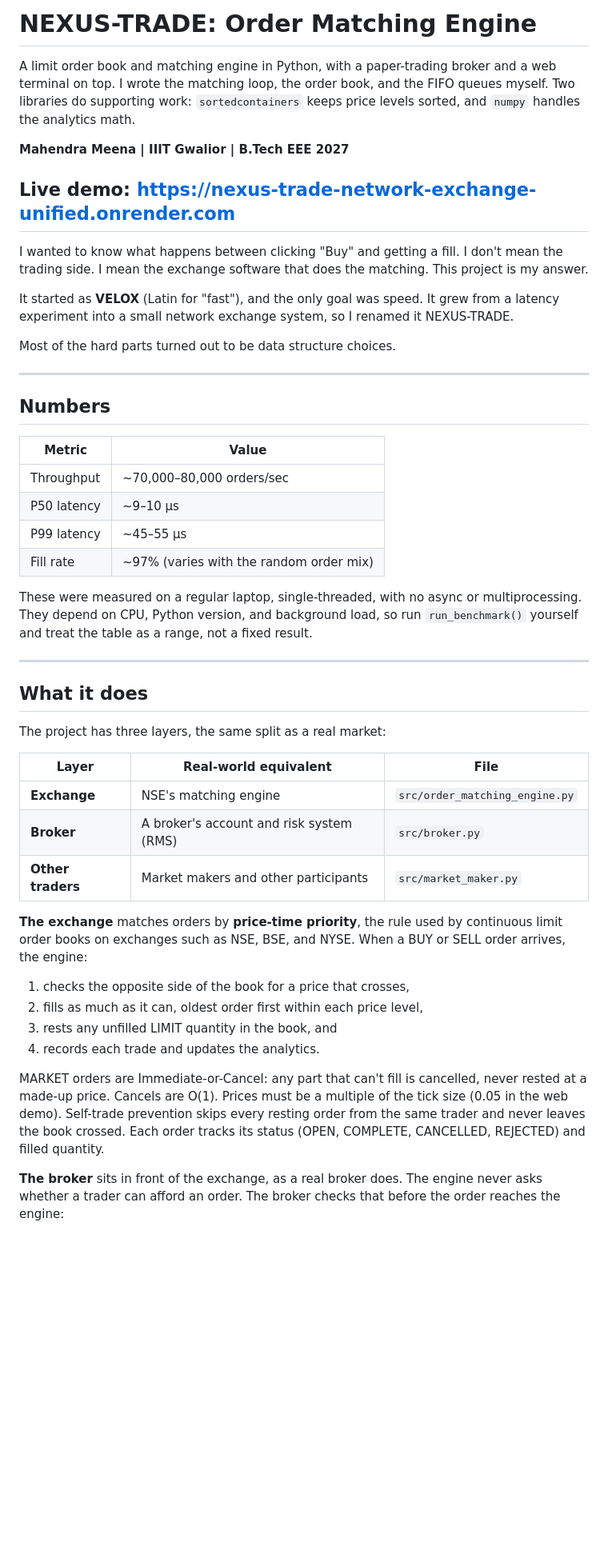
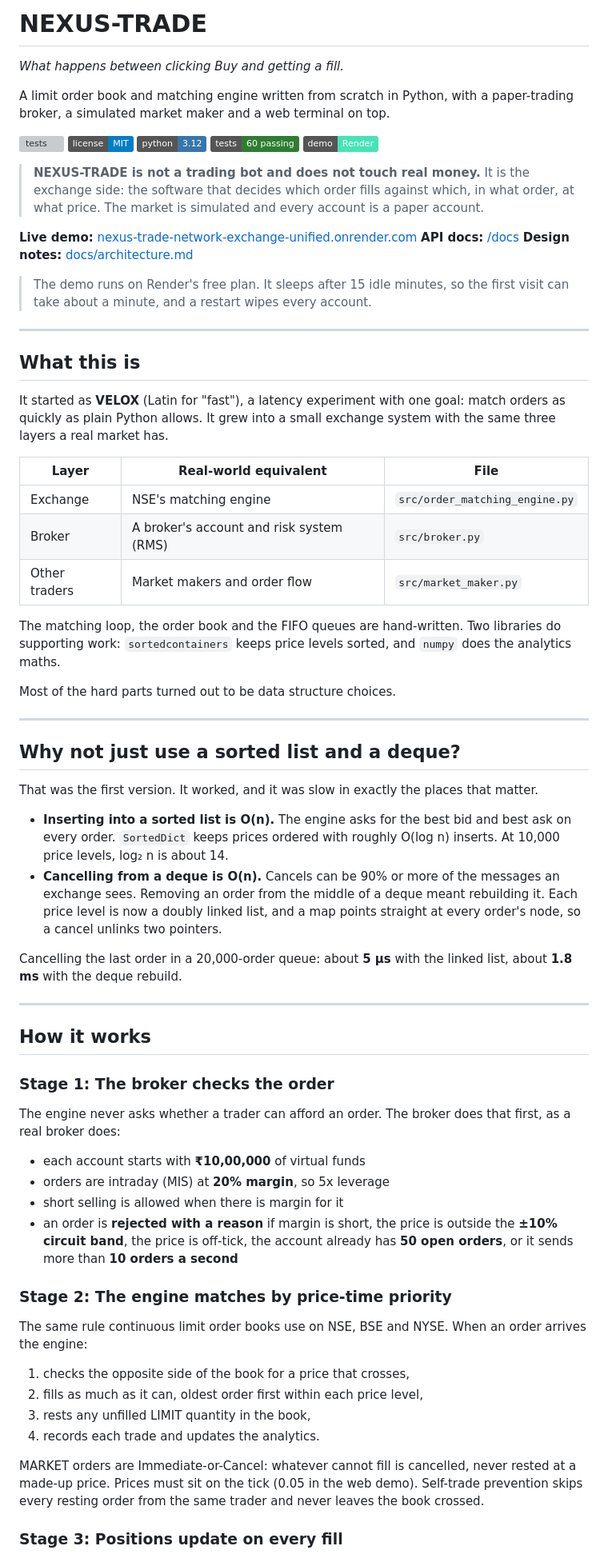
Before and after one commit to Mahendr99ar/NEXUS-TRADE-Network-Exchange-Unified-System, a Markdown page: README.md, the part around one of its changes. Shown at 80% size. GitHub-like rendering; badges without logos; blank space fills up the shorter version; grey boxes are pictures that could not be loaded.

```diff
--- a/README.md
+++ b/README.md
@@ -1,51 +1,73 @@
-# NEXUS-TRADE: Order Matching Engine
+# NEXUS-TRADE
 
-A limit order book and matching engine in Python, with a paper-trading broker and a web terminal on top. I wrote the matching loop, the order book, and the FIFO queues myself. Two libraries do supporting work: `sortedcontainers` keeps price levels sorted, and `numpy` handles the analytics math.
+*What happens between clicking Buy and getting a fill.*
 
-**Mahendra Meena | IIIT Gwalior | B.Tech EEE 2027**
+A limit order book and matching engine written from scratch in Python, with a paper-trading broker, a simulated market maker and a web terminal on top.
 
-**Live demo:** https://nexus-trade-network-exchange-unified.onrender.com
+[![tests](https://github.com/Mahendr99ar/NEXUS-TRADE-Network-Exchange-Unified-System/actions/workflows/tests.yml/badge.svg)](https://github.com/Mahendr99ar/NEXUS-TRADE-Network-Exchange-Unified-System/actions/workflows/tests.yml)
+[![License: MIT](https://img.shields.io/badge/license-MIT-blue.svg)](LICENSE)
+[![Python 3.12](https://img.shields.io/badge/python-3.12-3776AB.svg)](render.yaml)
+[![Tests: 60](https://img.shields.io/badge/tests-60%20passing-2E7D32.svg)](tests)
+[![Live on Render](https://img.shields.io/badge/demo-Render-46E3B7.svg)](https://nexus-trade-network-exchange-unified.onrender.com)
+
+> **NEXUS-TRADE is not a trading bot and does not touch real money.** It is the exchange side: the software that decides which order fills against which, in what order, at what price. The market is simulated and every account is a paper account.
+
+**Live demo:** [nexus-trade-network-exchange-unified.onrender.com](https://nexus-trade-network-exchange-unified.onrender.com)
+**API docs:** [/docs](https://nexus-trade-network-exchange-unified.onrender.com/docs)
+**Design notes:** [docs/architecture.md](docs/architecture.md)
+
+> The demo runs on Render's free plan. It sleeps after 15 idle minutes, so the first visit can take about a minute, and a restart wipes every account.
+
 ---
 
-I wanted to know what happens between clicking "Buy" and getting a fill. I don't mean the trading side. I mean the exchange software that does the matching. This project is my answer.
+## What this is
 
-It started as **VELOX** (Latin for "fast"), and the only goal was speed. It grew from a latency experiment into a small network exchange system, so I renamed it NEXUS-TRADE.
+It started as **VELOX** (Latin for "fast"), a latency experiment with one goal: match orders as quickly as plain Python allows. It grew into a small exchange system with the same three layers a real market has.
+
+| Layer | Real-world equivalent | File |
+|---|---|---|
+| Exchange | NSE's matching engine | `src/order_matching_engine.py` |
+| Broker | A broker's account and risk system (RMS) | `src/broker.py` |
+| Other traders | Market makers and order flow | `src/market_maker.py` |
+
+The matching loop, the order book and the FIFO queues are hand-written. Two libraries do supporting work: `sortedcontainers` keeps price levels sorted, and `numpy` does the analytics maths.
 
 Most of the hard parts turned out to be data structure choices.
 
 ---
 
-## Numbers
+## Why not just use a sorted list and a deque?
 
-| Metric | Value |
-|--------|-------|
-| Throughput | ~70,000–80,000 orders/sec |
-| P50 latency | ~9–10 µs |
-| P99 latency | ~45–55 µs |
-| Fill rate | ~97% (varies with the random order mix) |
+That was the first version. It worked, and it was slow in exactly the places that matter.
 
-These were measured on a regular laptop, single-threaded, with no async or multiprocessing. They depend on CPU, Python version, and background load, so run `run_benchmark()` yourself and treat the table as a range, not a fixed result.
+- **Inserting into a sorted list is O(n).** The engine asks for the best bid and best ask on every order. `SortedDict` keeps prices ordered with roughly O(log n) inserts. At 10,000 price levels, log₂ n is about 14.
+- **Cancelling from a deque is O(n).** Cancels can be 90% or more of the messages an exchange sees. Removing an order from the middle of a deque meant rebuilding it. Each price level is now a doubly linked list, and a map points straight at every order's node, so a cancel unlinks two pointers.
+
+Cancelling the last order in a 20,000-order queue: about **5 µs** with the linked list, about **1.8 ms** with the deque rebuild.
 
 ---
 
-## What it does
+## How it works
 
-The project has three layers, the same split as a real market:
+### Stage 1: The broker checks the order
 
-| Layer | Real-world equivalent | File |
-|-------|----------------------|------|
-| **Exchange** | NSE's matching engine | `src/order_matching_engine.py` |
-| **Broker** | A broker's account and risk system (RMS) | `src/broker.py` |
-| **Other traders** | Market makers and other participants | `src/market_maker.py` |
+The engine never asks whether a trader can afford an order. The broker does that first, as a real broker does:
 
-**The exchange** matches orders by **price-time priority**, the rule used by continuous limit order books on exchanges such as NSE, BSE, and NYSE. When a BUY or SELL order arrives, the engine:
+- each account starts with **₹10,00,000** of virtual funds
+- orders are intraday (MIS) at **20% margin**, so 5x leverage
+- short selling is allowed when there is margin for it
+- an order is **rejected with a reason** if margin is short, the price is outside the **±10% circuit band**, the price is off-tick, the account already has **50 open orders**, or it sends more than **10 orders a second**
+
+### Stage 2: The engine matches by price-time priority
+
+The same rule continuous limit order books use on NSE, BSE and NYSE. When an order arrives the engine:
 
 1. checks the opposite side of the book for a price that crosses,
 2. fills as much as it can, oldest order first within each price level,
-3. rests any unfilled LIMIT quantity in the book, and
+3. rests any unfilled LIMIT quantity in the book,
 4. records each trade and updates the analytics.
 
-MARKET orders are Immediate-or-Cancel: any part that can't fill is cancelled, never rested at a made-up price. Cancels are O(1). Prices must be a multiple of the tick size (0.05 in the web demo). Self-trade prevention skips every resting order from the same trader and never leaves the book crossed. Each order tracks its status (OPEN, COMPLETE, CANCELLED, REJECTED) and filled quantity.
+MARKET orders are Immediate-or-Cancel: whatever cannot fill is cancelled, never rested at a made-up price. Prices must sit on the tick (0.05 in the web demo). Self-trade prevention skips every resting order from the same trader and never leaves the book crossed.
 
-**The broker** sits in front of the exchange, as a real broker does. The engine never asks whether a trader can afford an order. The broker checks that before the order reaches the engine:
+### Stage 3: Positions update on every fill
 
```
Also changed, not shown: other parts of README.md (+119 -106 lines).
